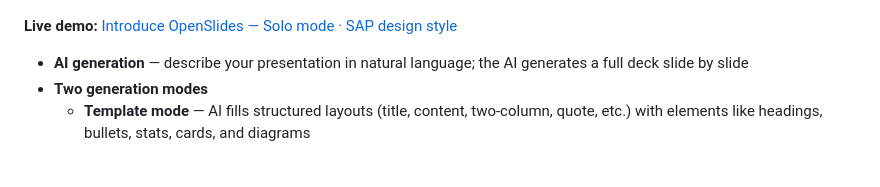
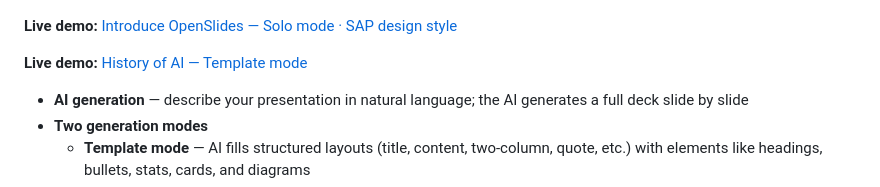
Before and after one commit to ChloeWeever/OpenSlides, a Markdown page: README.md, the part around the change. Rendered like a GitHub page; blank space fills up the shorter version.

Commit message:
docs: add template mode demo link (History of AI)

```diff
--- a/README.md
+++ b/README.md
@@ -20,6 +20,8 @@
 ![](example/1.png)
 
 **Live demo:** [Introduce OpenSlides — Solo mode · SAP design style](https://chloeweever.github.io/OpenSlides/example/Introduce-OpenSlides.html)
+
+**Live demo:** [History of AI — Template mode](https://chloeweever.github.io/OpenSlides/example/History-of-AI.html)
 
 - **AI generation** — describe your presentation in natural language; the AI generates a full deck slide by slide
 - **Two generation modes**
```
